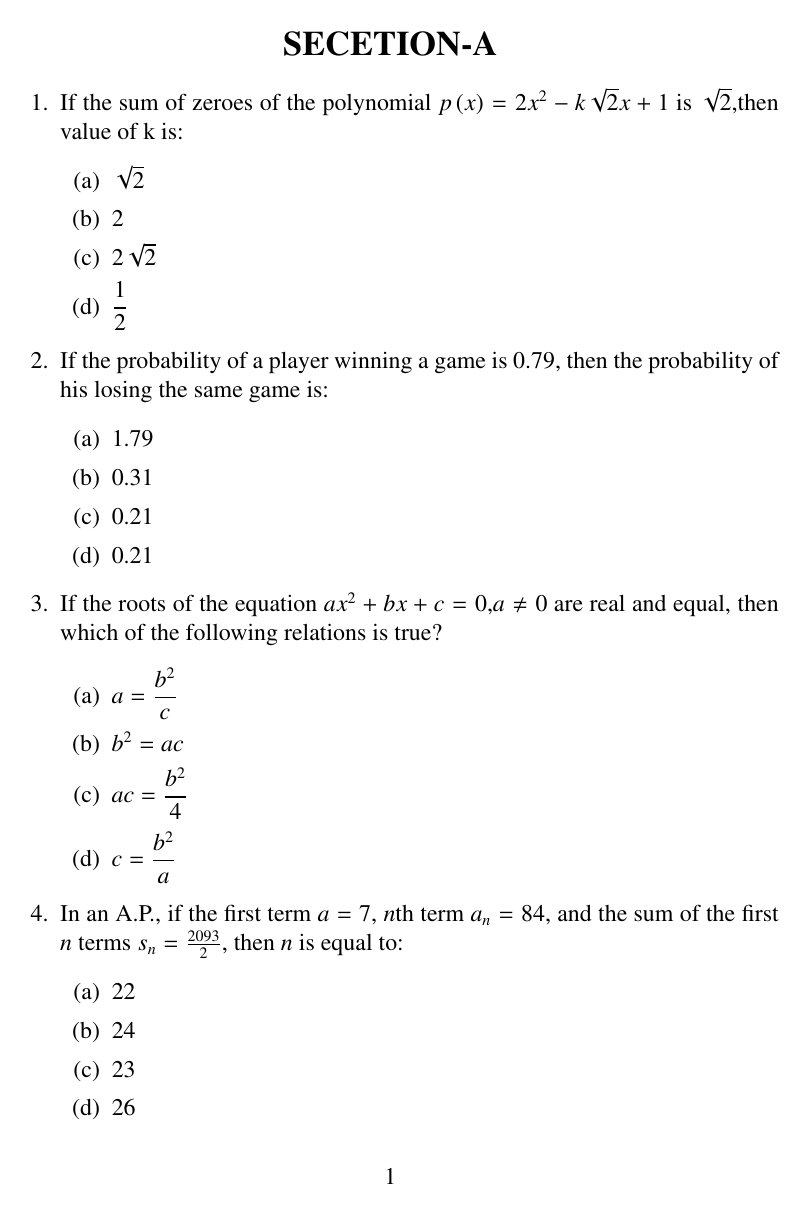
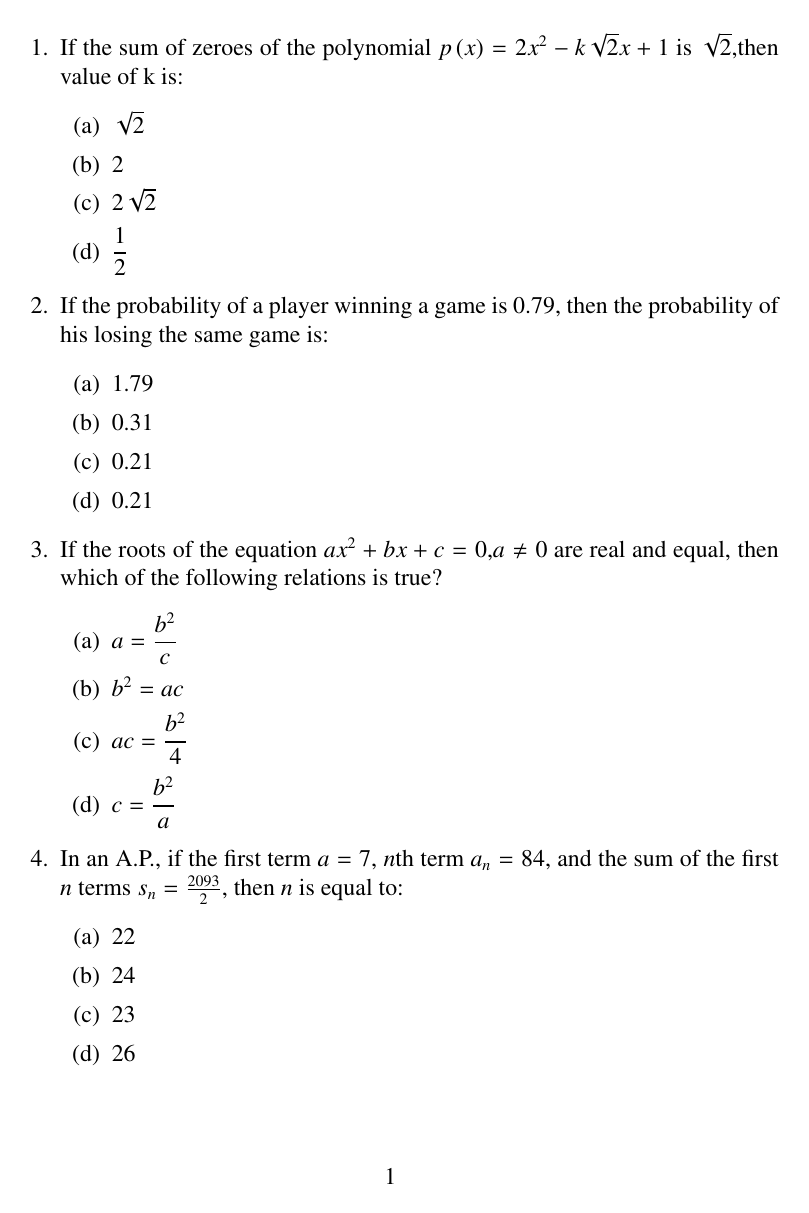
Before and after one commit to sushvanth5214/Latex, a LaTeX document (exp.tex): page 1 of 7 before the commit and page 1 of 6 after it. The pictures show the PDF file exp.pdf that the author committed with the source.

Commit message:
Add files via upload

```diff
--- a/exp.tex
+++ b/exp.tex
@@ -85,9 +85,6 @@
 \providecommand{\rcbrak}[1]{\ensuremath{\left.#1\right\}}}
 \begin{document}
 
-\begin{center}
-        \section*{SECETION-A}
-\end{center}
 \begin{enumerate}
 
 \item If the sum of zeroes of the polynomial $ p\brak x = 2x^2 - k\sqrt2x+1 $ is ${\sqrt2} $,then value of k is:
@@ -117,6 +114,7 @@
     \item $23$
     \item $26$
 \end{enumerate}
+\newpage
 \item If two positive integers $p$ and $q$ can be expressed as $p = 18a^2 b^4$ and $q = 20a^3 b^2$ where $a$ and $b$ are prime numbers, then $\text{LCM}(p, q)$ is:
 	\begin{enumerate}
 \item $2a^2 b^2$
@@ -137,7 +135,7 @@
     \item $\frac{1}{m}$
     \item $-m$
 	\end{enumerate}
-		\newpage
+
 \item From the data $1, 4, 7, 9, 16, 21, 25$, if all the even numbers are removed, then the probability of getting at random a prime number from the remaining is:
 	\begin{enumerate}
 \item $\frac{2}{5}$
@@ -145,6 +143,7 @@
     \item $\frac{1}{7}$
     \item $\frac{2}{7}$
 	\end{enumerate}
+		\newpage
 \item For some data $x_{1}, x_{2}, \dots, x_{n}$ with respective frequencies $f_{1}, f_{2}, \dots, f_{n}$, the value of $\sum_{i}^{n}\brak{ f_{i} x_{i} - \overline{x}}$ is equal to:
 	\begin{enumerate}
 \item $n \overline{x}$
@@ -166,7 +165,7 @@
     \item $18, 5$
     \item $-9, -12$
     \end{enumerate}
-    \newpage
+
 \item If $\cos(\alpha + \beta) = 0$ then the value of $\cos\left(\frac{\alpha + \beta}{2}\right)$ is equal to:
     \begin{enumerate}
     \item $\frac{1}{\sqrt{2}}$
@@ -174,6 +173,7 @@
     \item $0$
     \item $\sqrt{2}$
     \end{enumerate}
+\newpage
 \item A solid sphere is cut into two hemispheres. The ratio of the surface areas of the sphere to that of the two hemispheres taken together is:
 	\begin{enumerate}
 \item $1:1$
@@ -203,6 +202,7 @@
     \item $\frac{5}{36}$
     \item $\frac{4}{9}$
 	\end{enumerate}
+\newpage
 \item The center of a circle is at $(2, 0)$. If one end of a diameter is at $(6, 0)$, then the other end is at:
 	\begin{enumerate}
 \item $(0, 0)$
```
Also changed, not shown: exp.pdf, exp.tex (13 more changed lines), 2 other files.
